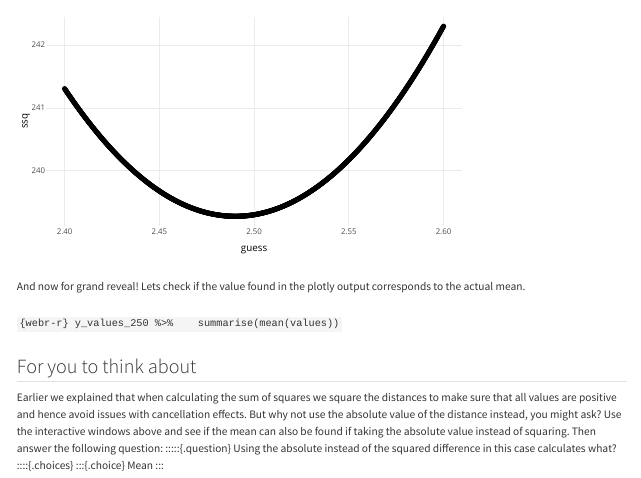
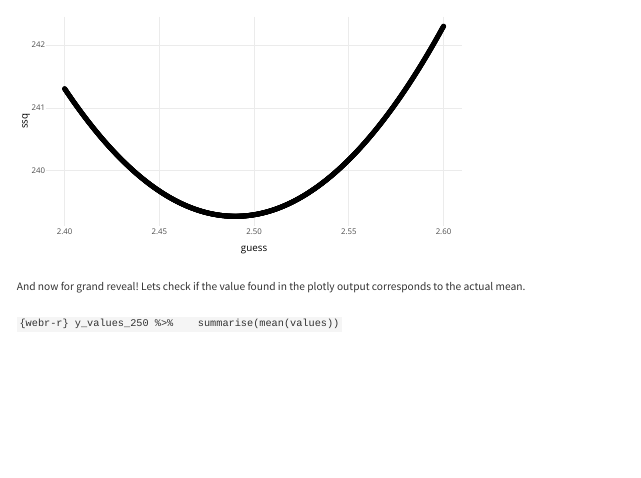
Before and after one commit to Caius-Gibeily/r-training-fellowship, a Quarto document (docs/getting_started/test.qmd): the page in a window 1100 px wide, from 2730 px down. Rendered offline with R 4.5, knitr and Pandoc in place of Quarto, with nearby package versions; drawn as R Markdown's standard HTML page in place of the format the file asks for.

Commit message:
Third commit

```diff
--- a/docs/getting_started/test.qmd
+++ b/docs/getting_started/test.qmd
@@ -374,7 +374,3 @@ y_values_250 %>%
 <p style="margin:35px;">
 
 </p>
-
-## For you to think about
-
-Earlier we explained that when calculating the sum of squares we square the distances to make sure that all values are positive and hence avoid issues with cancellation effects. But why not use the absolute value of the distance instead, you might ask? Use the interactive windows above and see if the mean can also be found if taking the absolute value instead of squaring. Then answer the following question: :::::{.question} Using the absolute instead of the squared difference in this case calculates what? ::::{.choices} :::{.choice} Mean :::\
```
Also changed, not shown: 2 other files.
